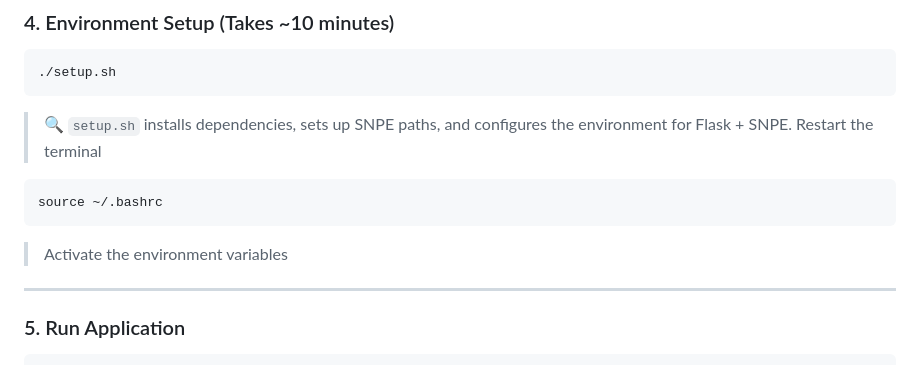
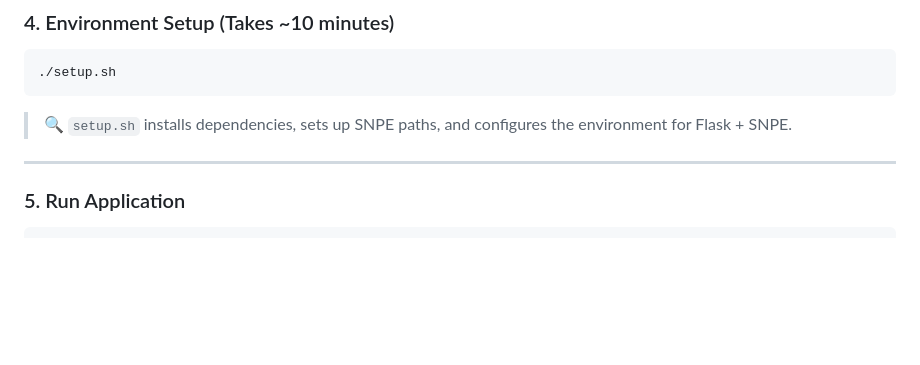
Before and after one commit to Kaiwei0323/snpe-inference-ubuntu24, a Markdown page: README.md, the part around the change. Drawn GitHub-style; blank space fills up the shorter version.

````diff
--- a/README.md
+++ b/README.md
@@ -76,12 +76,6 @@ cd SNPE_Flask/Tutorials
 ```
 
 > 🔍 `setup.sh` installs dependencies, sets up SNPE paths, and configures the environment for Flask + SNPE.
-> Restart the terminal
-
-```bash
-source ~/.bashrc
-```
-> Activate the environment variables
 
 ---
 
````
